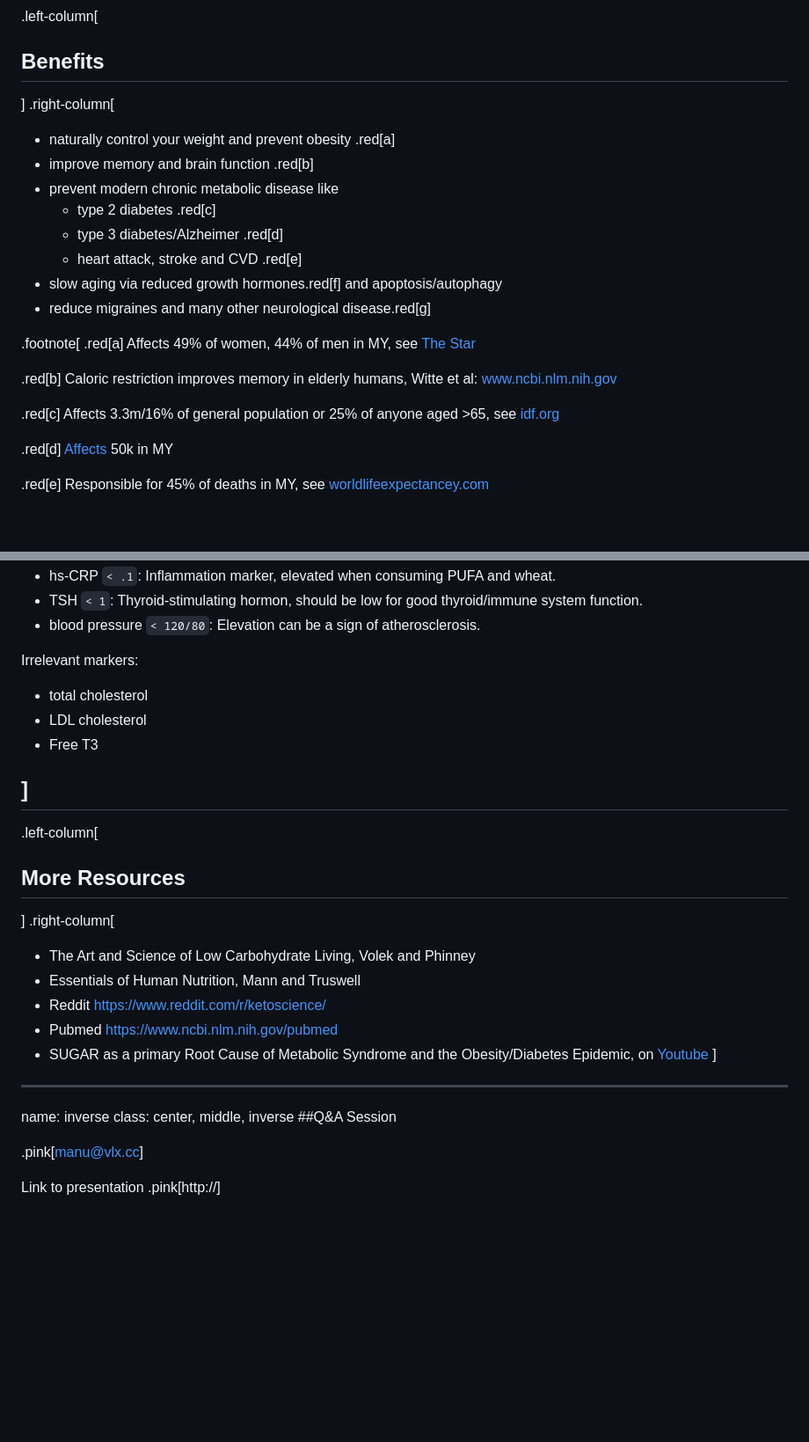
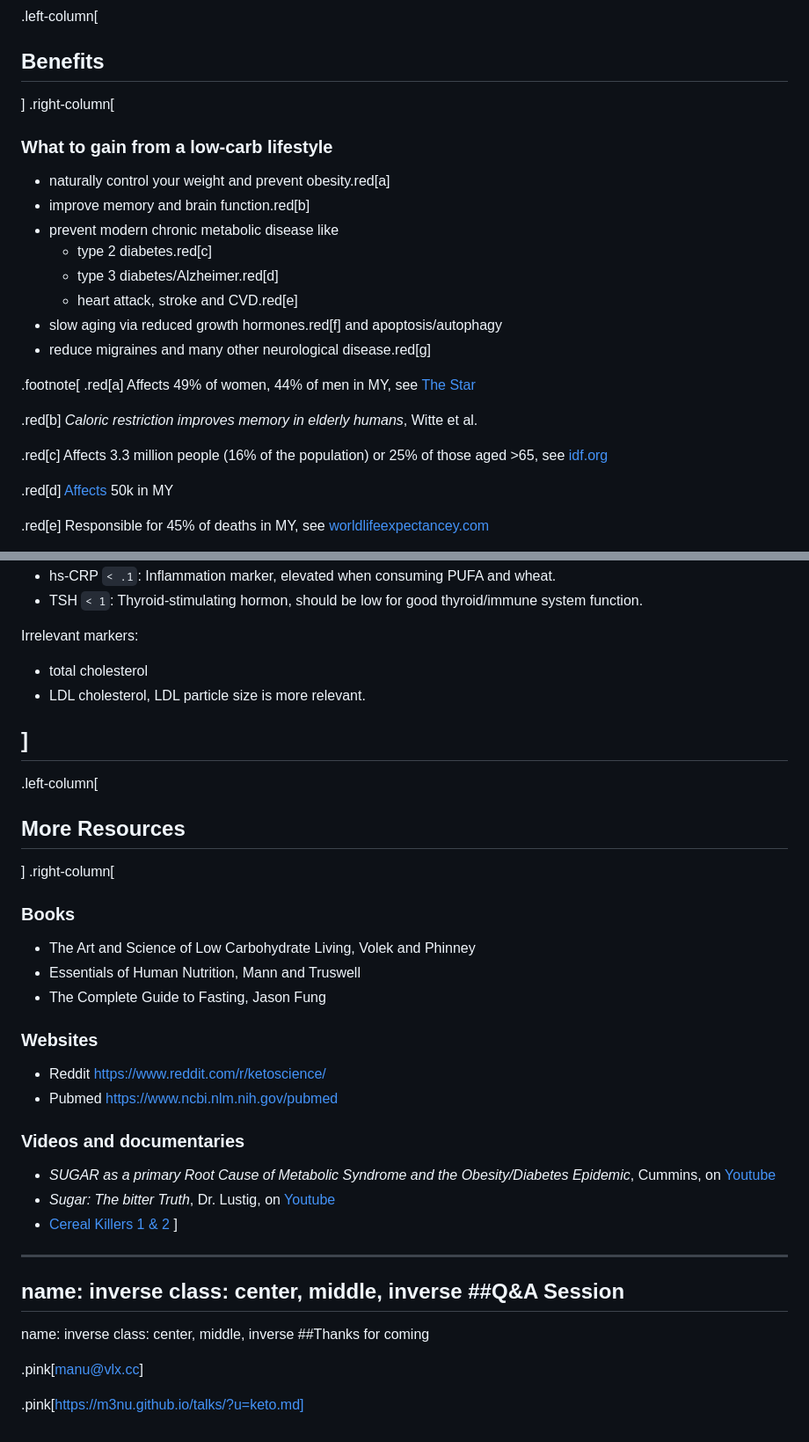
Before and after one commit to m3nu/talks, a Markdown page: keto.md, 2 parts joined by grey strips. Shown at 88% size. GitHub-like rendering; blank space fills up the shorter version.

```diff
--- a/keto.md
+++ b/keto.md
@@ -24,21 +24,22 @@ layout: false
   ## Benefits
 ]
 .right-column[
-- naturally control your weight and prevent obesity .red[a]
-- improve memory and brain function .red[b]
+### What to gain from a low-carb lifestyle
+- naturally control your weight and prevent obesity.red[a]
+- improve memory and brain function.red[b]
 - prevent modern chronic metabolic disease like
-  - type 2 diabetes .red[c]
-  - type 3 diabetes/Alzheimer .red[d]
-  - heart attack, stroke and CVD .red[e]
+  - type 2 diabetes.red[c]
+  - type 3 diabetes/Alzheimer.red[d]
+  - heart attack, stroke and CVD.red[e]
 - slow aging via reduced growth hormones.red[f] and apoptosis/autophagy
 - reduce migraines and many other neurological disease.red[g]
 
 .footnote[
   .red[a] Affects 49% of women, 44% of men in MY, see [The Star](http://www.thestar.com.my/news/nation/2014/06/16/obesity-malaysia-highest-in-asia-says-pm-science-advisor/)
 
-  .red[b] Caloric restriction improves memory in elderly humans, Witte et al: [www.ncbi.nlm.nih.gov](https://www.ncbi.nlm.nih.gov/pmc/articles/PMC2633586/)
+  .red[b] *Caloric restriction improves memory in elderly humans*, Witte et al.
 
-  .red[c] Affects 3.3m/16% of general population or 25% of anyone aged >65, see [idf.org](http://www.idf.org/membership/wp/malaysia )
+  .red[c] Affects 3.3 million people (16% of the population) or 25% of those aged >65, see [idf.org](http://www.idf.org/membership/wp/malaysia)
 
   .red[d] [Affects](http://www.worldlifeexpectancy.com/malaysia-coronary-heart-disease) 50k in MY
 
@@ -145,11 +177,9 @@ Track your progress using these simple markers.
 - hs-CRP `< .1`: Inflammation marker, elevated when consuming PUFA and wheat.
 - TSH `< 1`: Thyroid-stimulating hormon, should be low for good thyroid/immune system function.
-- blood pressure `< 120/80`: Elevation can be a sign of atherosclerosis.
 
 Irrelevant markers:
 - total cholesterol
-- LDL cholesterol
-- Free T3
+- LDL cholesterol, LDL particle size is more relevant.
 
 ]
 ---
@@ -157,17 +187,29 @@ Irrelevant markers:
 ## More Resources
 ]
 .right-column[
+### Books
 - The Art and Science of Low Carbohydrate Living, Volek and Phinney
 - Essentials of Human Nutrition, Mann and Truswell
+- The Complete Guide to Fasting, Jason Fung
+
+### Websites
 - Reddit [https://www.reddit.com/r/ketoscience/](https://www.reddit.com/r/ketoscience/)
 - Pubmed [https://www.ncbi.nlm.nih.gov/pubmed](https://www.ncbi.nlm.nih.gov/pubmed)
-- SUGAR as a primary Root Cause of Metabolic Syndrome and the Obesity/Diabetes Epidemic, on [Youtube](https://www.youtube.com/watch?v=xrsHqIKtXNw)
+
+### Videos and documentaries
+- *SUGAR as a primary Root Cause of Metabolic Syndrome and the Obesity/Diabetes Epidemic*, Cummins, on [Youtube](https://www.youtube.com/watch?v=xrsHqIKtXNw)
+- *Sugar: The bitter Truth*, Dr. Lustig, on [Youtube](https://www.youtube.com/watch?v=dBnniua6-oM)
+- [Cereal Killers 1 & 2](http://www.runonfatmovie.com/)
 ]
 ---
 name: inverse
 class: center, middle, inverse
 ##Q&A Session
+---
+name: inverse
+class: center, middle, inverse
+##Thanks for coming
 
 .pink[manu@vlx.cc]
 
-Link to presentation .pink[http://]
+.pink[https://m3nu.github.io/talks/?u=keto.md]
```
Also changed, not shown: other parts of keto.md (+62 -31 lines), assets/keto/low-carb-guide-edited-2.jpg (added), 4 other files.
